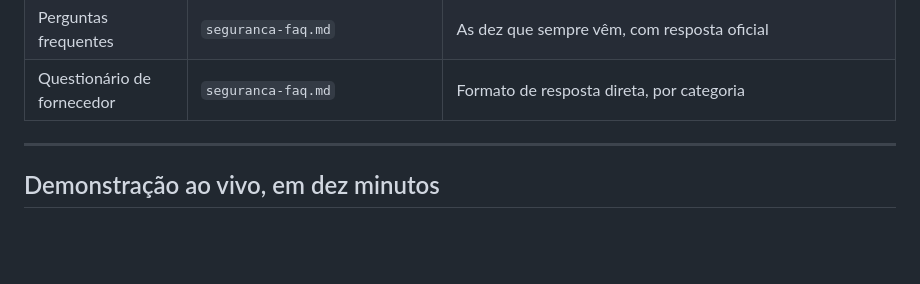
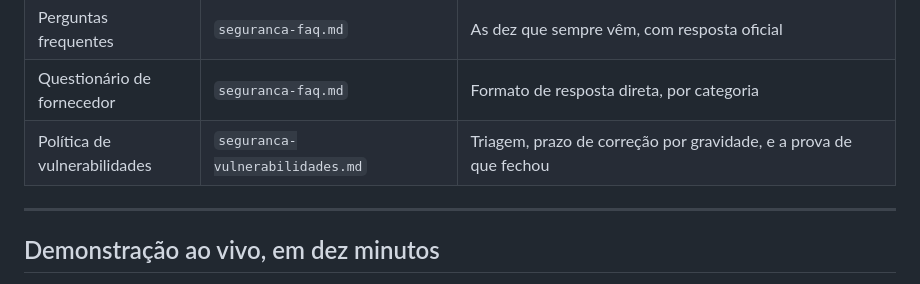
Before and after one commit to Pedro-auditeste/Auditeste-Print, a Markdown page: specs/seguranca-evidencias.md, the part around the change. GitHub-like rendering; blank space fills up the shorter version.

```diff
--- a/specs/seguranca-evidencias.md
+++ b/specs/seguranca-evidencias.md
@@ -109,6 +109,7 @@ curl -s https://audiprint.up.railway.app/ping
 | Fluxo do dado | `seguranca-arquitetura.md` | Origem até descarte, com quem autoriza cada etapa |
 | Perguntas frequentes | `seguranca-faq.md` | As dez que sempre vêm, com resposta oficial |
 | Questionário de fornecedor | `seguranca-faq.md` | Formato de resposta direta, por categoria |
+| Política de vulnerabilidades | `seguranca-vulnerabilidades.md` | Triagem, prazo de correção por gravidade, e a prova de que fechou |
 
 ---
 
```
Also changed, not shown: specs/seguranca-README.md (+1 -0 lines), specs/seguranca-vulnerabilidades.md (added, +101 -0 lines).
